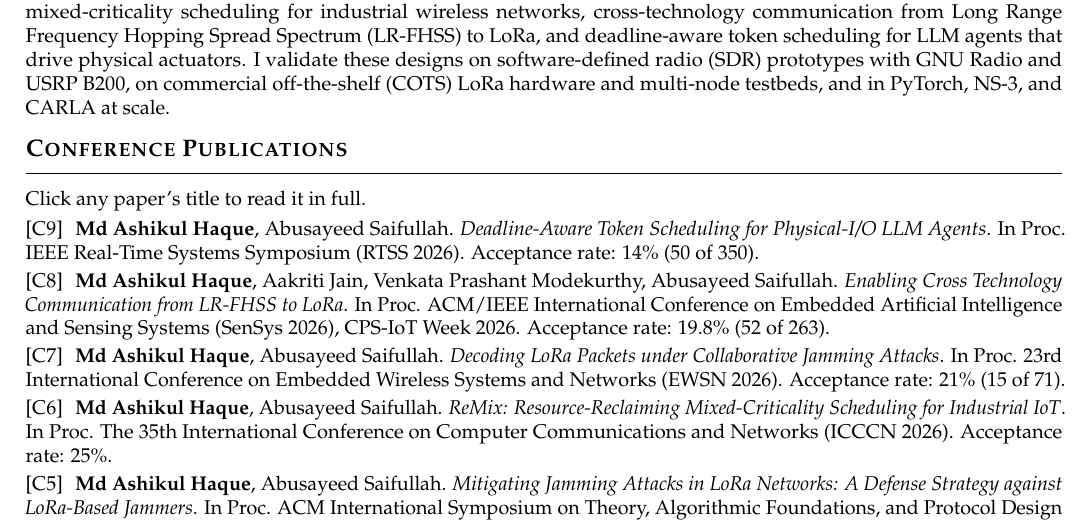
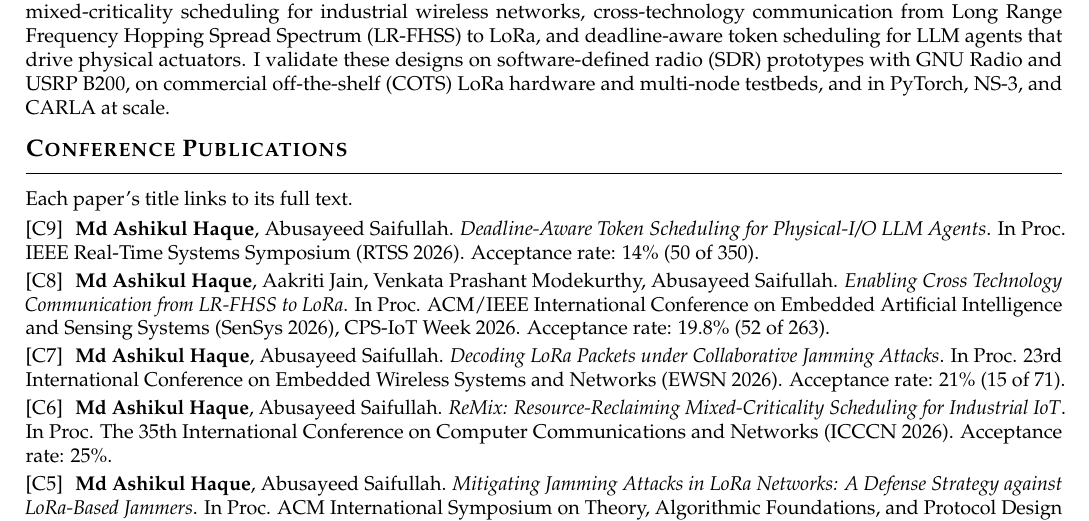
Before and after one commit to ashikul-haque/ashikul-haque.github.io, a LaTeX CV (assets/CV_source.tex): part of page 1 of 4, cut so that both start at the same text. Compiled offline with pdfLaTeX.

Commit message:
CV: reword title-link note
Co-Authored-By: Claude Opus 5.5 <noreply@anthropic.com>

```diff
--- a/assets/CV_source.tex
+++ b/assets/CV_source.tex
@@ -85,7 +85,7 @@ Anti-Jamming and Physical-Layer Security for Low-Power Wide-Area Networks (LPWAN
 
 \section{Conference Publications}
 
-Click any paper's title to read it in full.
+Each paper's title links to its full text.
 
 \vspace{3pt}
 
```
Also changed, not shown: assets/CV.pdf.
